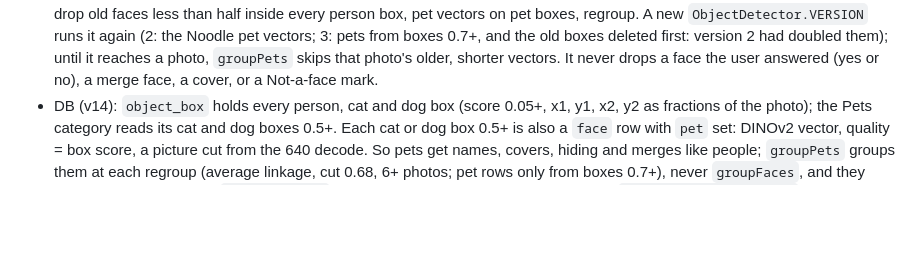
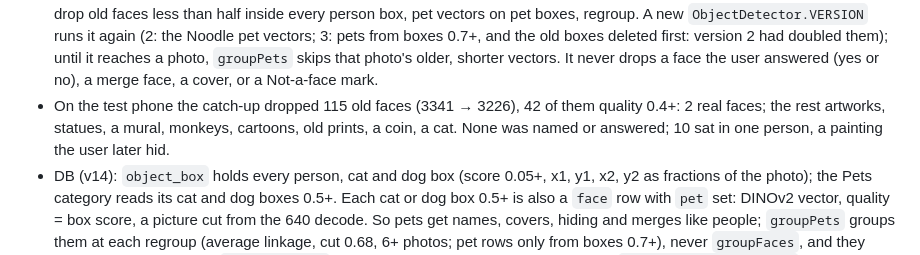
Before and after one commit to HomerKLP/Memoria-Photo, a Markdown page: docs/objects.md, the part around the change. GitHub-like rendering; blank space fills up the shorter version.

Commit message:
Objects doc: faces the person-box rule dropped on the test phone

```diff
--- a/docs/objects.md
+++ b/docs/objects.md
@@ -26,6 +26,7 @@ Every ~30 s and at the end: group people, [group pets], places. [Pets category =
 - Pets: DINOv2-S plus Noodle Gallery's pet layer (`pets.tflite`, 512 vector) on the whole box squashed to 224x224, from cat and dog boxes 0.7+, average linkage, cut 0.68, then pets under 0.76 apart join (a cat's split groups): no crop in another cat's group, a quarter of the crops left out (the user's call: better left out than mixed; see "real labels"; cut 0.6 on the middle square mixed cats). The Pets category comes from the boxes (~40% more pet photos than the tag); the other 13 stay with the tagger.
 - No extra decode: pets crop from the 640 decode (79% of pet boxes are 224+ px there, DINOv2's input). Region decodes for faces and pets are ROADMAP Later.
 - Existing installs: a one-time catch-up pass, merged with the tagger's untagged pass (one 640 decode for both): YOLO26-M, drop old faces less than half inside every person box, pet vectors on pet boxes, regroup. A new `ObjectDetector.VERSION` runs it again (2: the Noodle pet vectors; 3: pets from boxes 0.7+, and the old boxes deleted first: version 2 had doubled them); until it reaches a photo, `groupPets` skips that photo's older, shorter vectors. It never drops a face the user answered (yes or no), a merge face, a cover, or a Not-a-face mark.
+- On the test phone the catch-up dropped 115 old faces (3341 → 3226), 42 of them quality 0.4+: 2 real faces; the rest artworks, statues, a mural, monkeys, cartoons, old prints, a coin, a cat. None was named or answered; 10 sat in one person, a painting the user later hid.
 - DB (v14): `object_box` holds every person, cat and dog box (score 0.05+, x1, y1, x2, y2 as fractions of the photo); the Pets category reads its cat and dog boxes 0.5+. Each cat or dog box 0.5+ is also a `face` row with `pet` set: DINOv2 vector, quality = box score, a picture cut from the 640 decode. So pets get names, covers, hiding and merges like people; `groupPets` groups them at each regroup (average linkage, cut 0.68, 6+ photos; pet rows only from boxes 0.7+), never `groupFaces`, and they have no Help recognize. `photo.objects` is the model version that boxed the photo (`ObjectDetector.VERSION`), null = not yet. v13 kept the pet vectors in `object_box`; v14 drops them and boxes every photo again.
 - Speed on the test phone's NPU: YOLO26-M 18 ms per photo, about what the face detector takes, so the gate saves more than it costs. DINOv2-S runs on the GPU (15 ms per pet), not the NPU: see "In the app".
 
```
